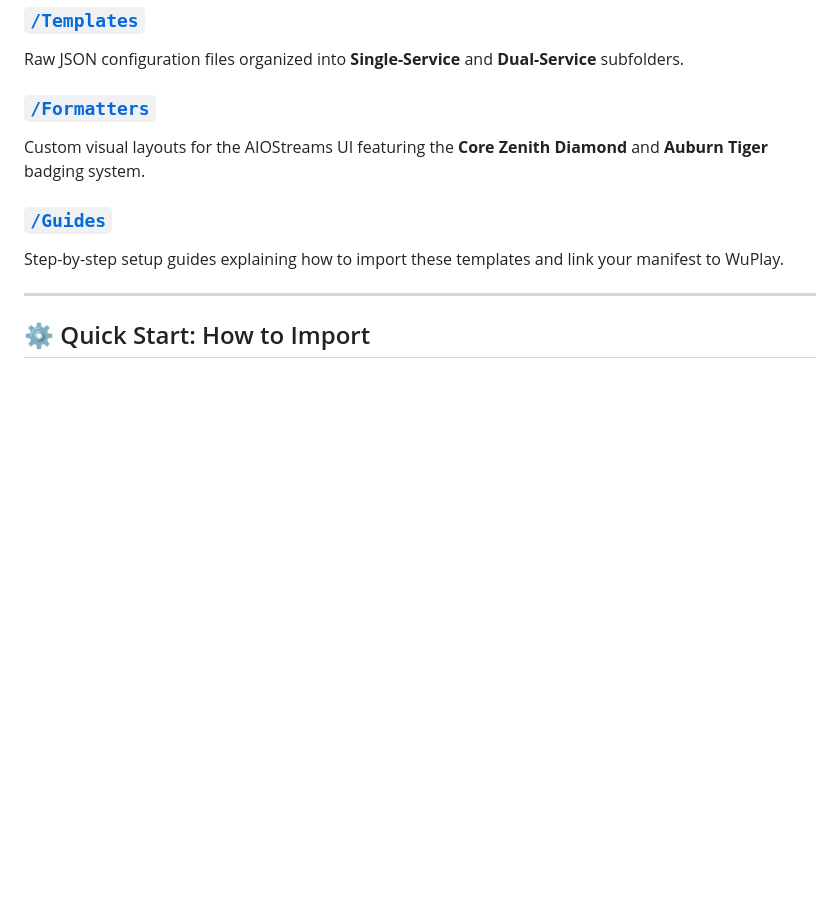
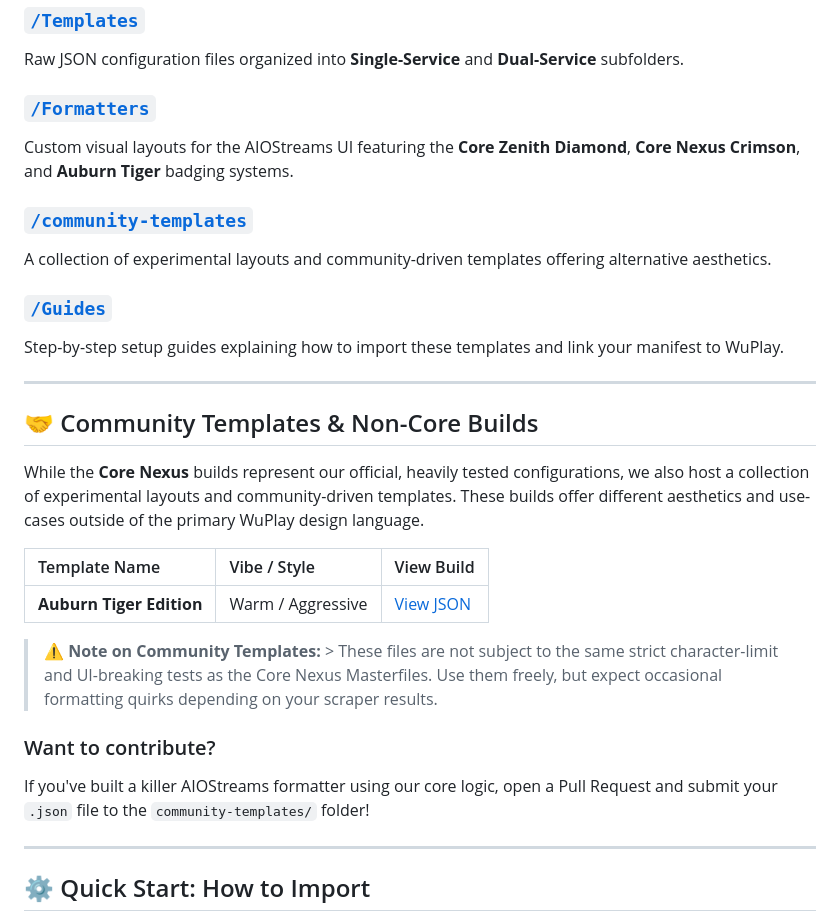
Before and after one commit to Branding-Brevity/Core-Builds-By-Brevity, a Markdown page: README.md, the part around the change. Drawn GitHub-style; blank space fills up the shorter version.

```diff
--- a/README.md
+++ b/README.md
@@ -33,10 +33,28 @@ Streaming shouldn't involve trial and error. These builds are engineered to stri
 Raw JSON configuration files organized into **Single-Service** and **Dual-Service** subfolders.
 
 ### [`/Formatters`](./Formatters)
-Custom visual layouts for the AIOStreams UI featuring the **Core Zenith Diamond** and **Auburn Tiger** badging system.
+Custom visual layouts for the AIOStreams UI featuring the **Core Zenith Diamond**, **Core Nexus Crimson**, and **Auburn Tiger** badging systems.
+
+### [`/community-templates`](./community-templates)
+A collection of experimental layouts and community-driven templates offering alternative aesthetics.
 
 ### [`/Guides`](./Guides)
 Step-by-step setup guides explaining how to import these templates and link your manifest to WuPlay.
+
+---
+
+## 🤝 Community Templates & Non-Core Builds
+
+While the **Core Nexus** builds represent our official, heavily tested configurations, we also host a collection of experimental layouts and community-driven templates. These builds offer different aesthetics and use-cases outside of the primary WuPlay design language.
+
+| Template Name | Vibe / Style | View Build |
+| :--- | :--- | :--- |
+| **Auburn Tiger Edition** | Warm / Aggressive | [View JSON](./community-templates/auburn_tiger.json) |
+
+> **⚠️ Note on Community Templates:** > These files are not subject to the same strict character-limit and UI-breaking tests as the Core Nexus Masterfiles. Use them freely, but expect occasional formatting quirks depending on your scraper results.
+
+### Want to contribute?
+If you've built a killer AIOStreams formatter using our core logic, open a Pull Request and submit your `.json` file to the `community-templates/` folder!
 
 ---
 
```
